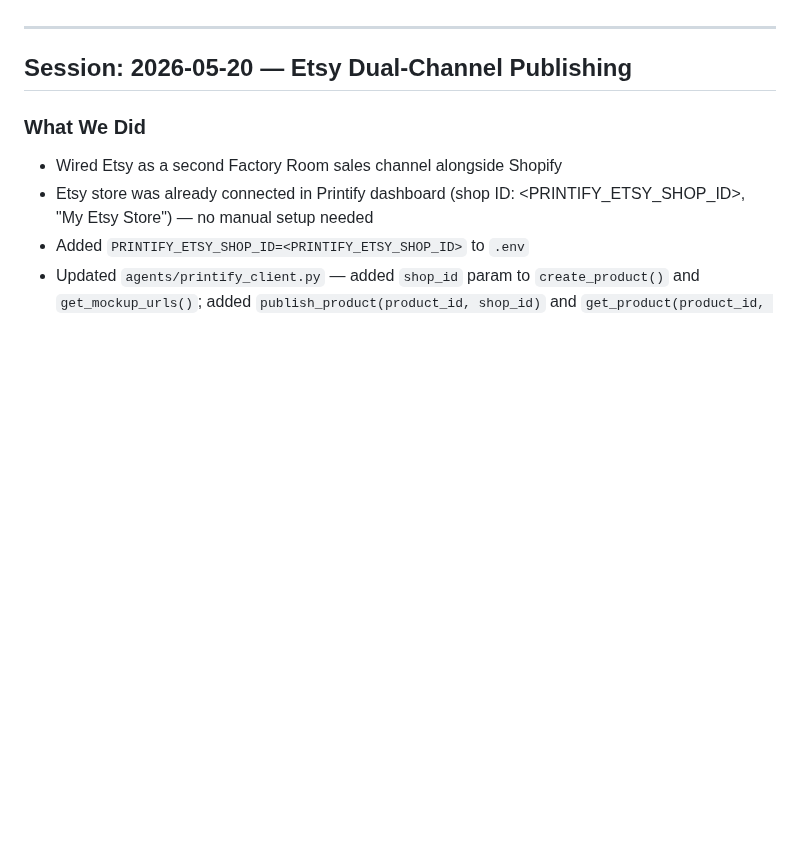
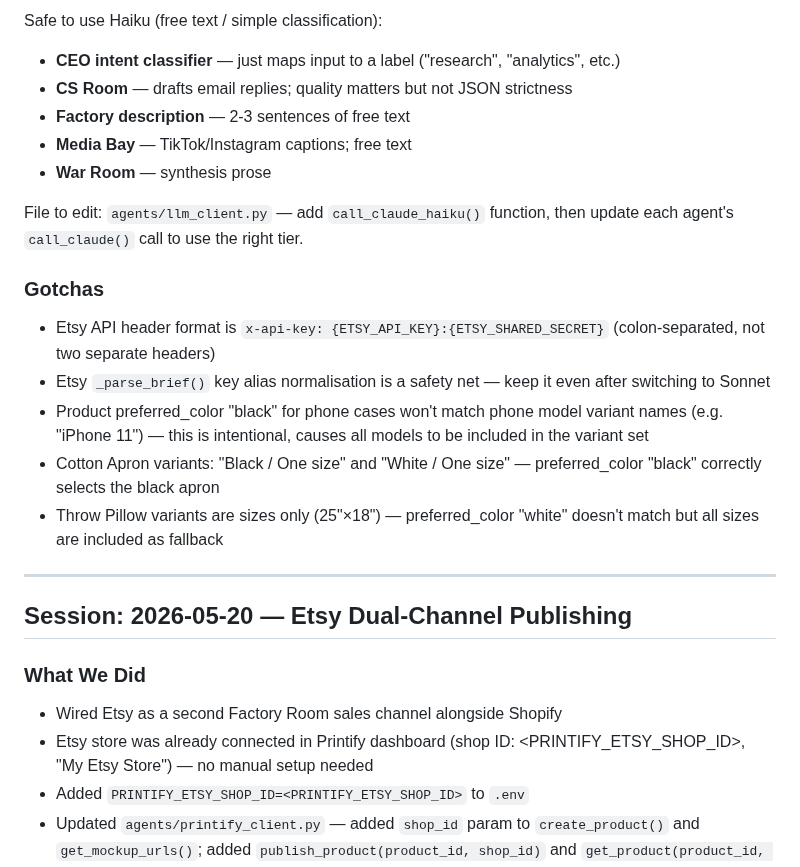
Before and after one commit to MaxW125/zurg, a Markdown page: HANDOFF.md, the part around one of its changes. GitHub-like rendering; blank space fills up the shorter version.

```diff
--- a/HANDOFF.md
+++ b/HANDOFF.md
@@ -4,3 +41,18 @@ _Update this before ending a session or starting a new room. One section per ses
+Safe to use Haiku (free text / simple classification):
+- **CEO intent classifier** — just maps input to a label ("research", "analytics", etc.)
+- **CS Room** — drafts email replies; quality matters but not JSON strictness
+- **Factory description** — 2-3 sentences of free text
+- **Media Bay** — TikTok/Instagram captions; free text
+- **War Room** — synthesis prose
+
+File to edit: `agents/llm_client.py` — add `call_claude_haiku()` function, then update each agent's `call_claude()` call to use the right tier.
+
+### Gotchas
+- Etsy API header format is `x-api-key: {ETSY_API_KEY}:{ETSY_SHARED_SECRET}` (colon-separated, not two separate headers)
+- Etsy `_parse_brief()` key alias normalisation is a safety net — keep it even after switching to Sonnet
+- Product preferred_color "black" for phone cases won't match phone model variant names (e.g. "iPhone 11") — this is intentional, causes all models to be included in the variant set
+- Cotton Apron variants: "Black / One size" and "White / One size" — preferred_color "black" correctly selects the black apron
+- Throw Pillow variants are sizes only (25"×18") — preferred_color "white" doesn't match but all sizes are included as fallback
 
 ---
 
```
Also changed, not shown: other parts of HANDOFF.md (+37 -0 lines).
